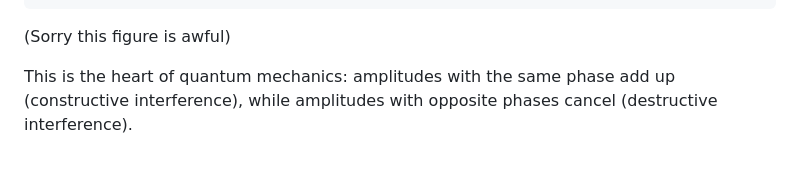
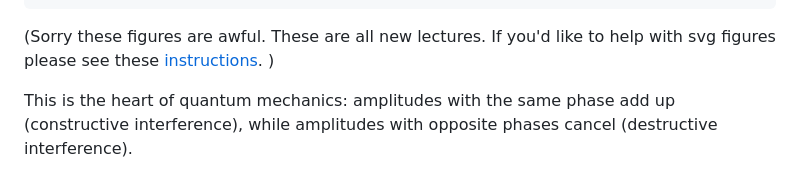
Before and after one commit to PHYS349/phys349.github.io, a Markdown page: lectures/01_03_lecture.md, the part around the change. Drawn GitHub-style.

````diff
--- a/lectures/01_03_lecture.md
+++ b/lectures/01_03_lecture.md
@@ -297,7 +297,9 @@ CONSTRUCTIVE (same phase):       DESTRUCTIVE (opposite phase):
     BIG amplitude                    ZERO amplitude
     (high probability)               (low probability)
 ```
-(Sorry this figure is awful)
+(Sorry these figures are awful. These are all new lectures. If you'd like to help with svg figures please see these [instructions](../resources/figure_instruction.md). )
+
+
 
 This is the heart of quantum mechanics: amplitudes with the same phase add up (constructive interference), while amplitudes with opposite phases cancel (destructive interference).
 
````
Also changed, not shown: lectures/01_04_lecture.md (+2 -0 lines), resources/figure_instruction.md (added, +3 -0 lines).
